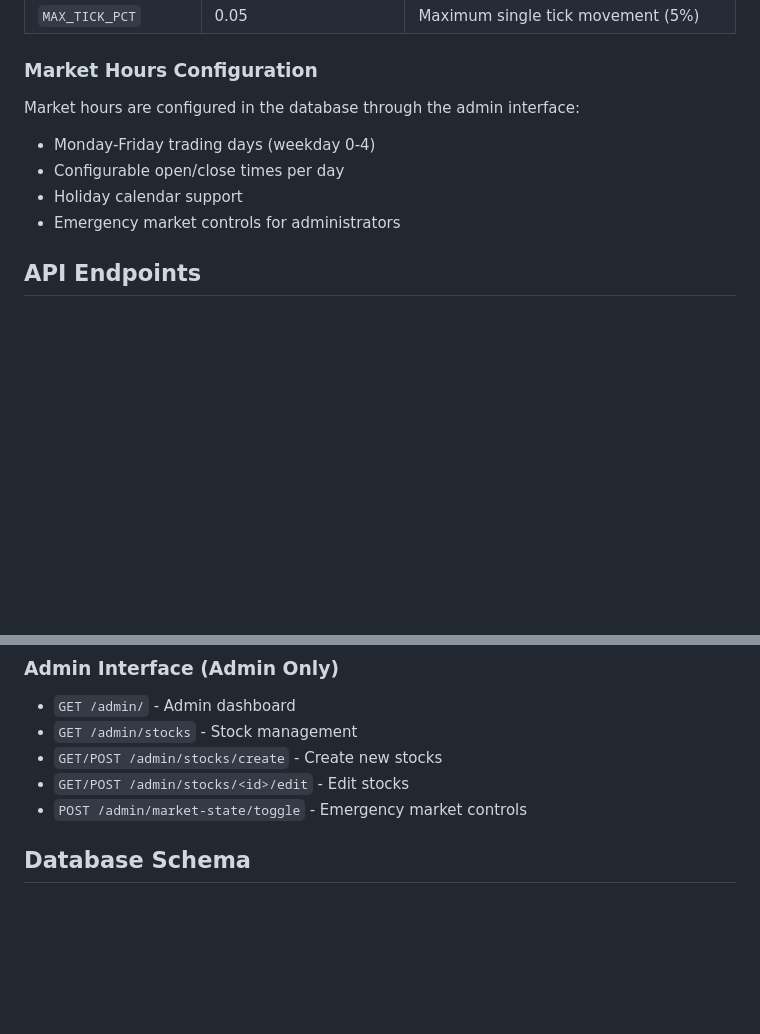
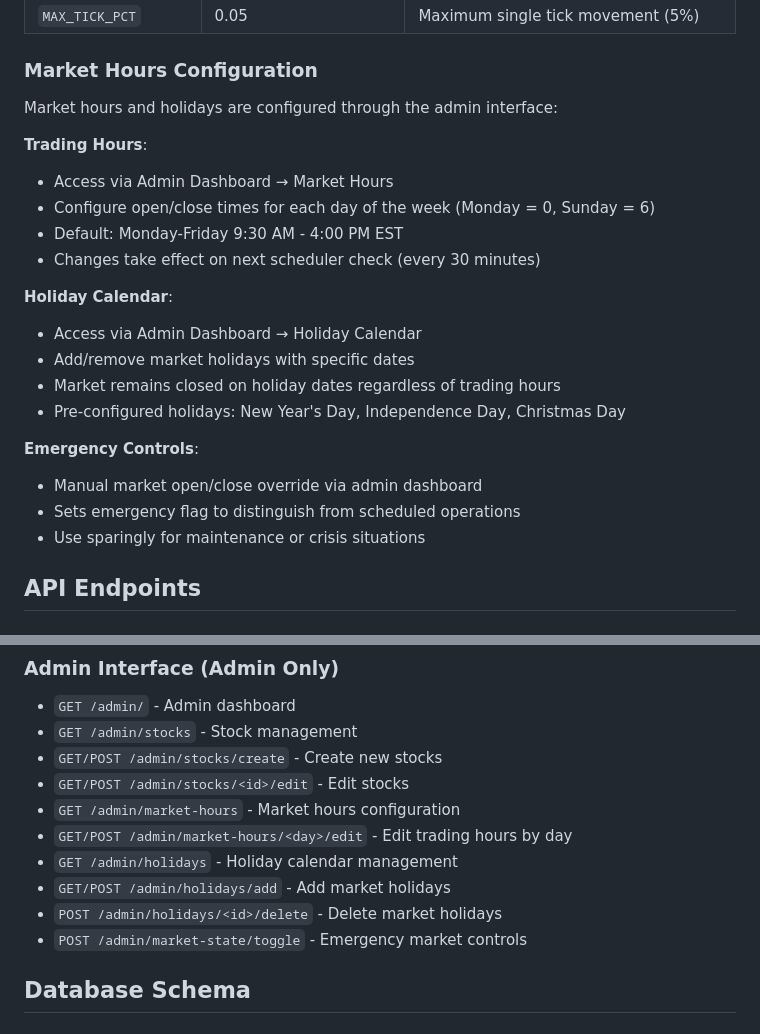
Before and after one commit to raja-naveed/cx_ex, a Markdown page: README.md, 2 parts joined by grey strips. Drawn GitHub-style; blank space fills up the shorter version.

Commit message:
Enhance admin interface documentation with market hours and holiday management details

```diff
--- a/README.md
+++ b/README.md
@@ -140,11 +140,24 @@ A comprehensive Flask-based trading simulator with real-time price simulation, p
 
 ### Market Hours Configuration
 
-Market hours are configured in the database through the admin interface:
-- Monday-Friday trading days (weekday 0-4)
-- Configurable open/close times per day
-- Holiday calendar support
-- Emergency market controls for administrators
+Market hours and holidays are configured through the admin interface:
+
+**Trading Hours**:
+- Access via Admin Dashboard → Market Hours
+- Configure open/close times for each day of the week (Monday = 0, Sunday = 6)
+- Default: Monday-Friday 9:30 AM - 4:00 PM EST
+- Changes take effect on next scheduler check (every 30 minutes)
+
+**Holiday Calendar**:
+- Access via Admin Dashboard → Holiday Calendar
+- Add/remove market holidays with specific dates
+- Market remains closed on holiday dates regardless of trading hours
+- Pre-configured holidays: New Year's Day, Independence Day, Christmas Day
+
+**Emergency Controls**:
+- Manual market open/close override via admin dashboard
+- Sets emergency flag to distinguish from scheduled operations
+- Use sparingly for maintenance or crisis situations
 
 ## API Endpoints
 
@@ -179,6 +192,11 @@ Market hours are configured in the database through the admin interface:
 - `GET /admin/stocks` - Stock management
 - `GET/POST /admin/stocks/create` - Create new stocks
 - `GET/POST /admin/stocks/<id>/edit` - Edit stocks
+- `GET /admin/market-hours` - Market hours configuration
+- `GET/POST /admin/market-hours/<day>/edit` - Edit trading hours by day
+- `GET /admin/holidays` - Holiday calendar management
+- `GET/POST /admin/holidays/add` - Add market holidays
+- `POST /admin/holidays/<id>/delete` - Delete market holidays
 - `POST /admin/market-state/toggle` - Emergency market controls
 
 ## Database Schema
```
Also changed, not shown: COMPONENTS.md (+41 -4 lines).
